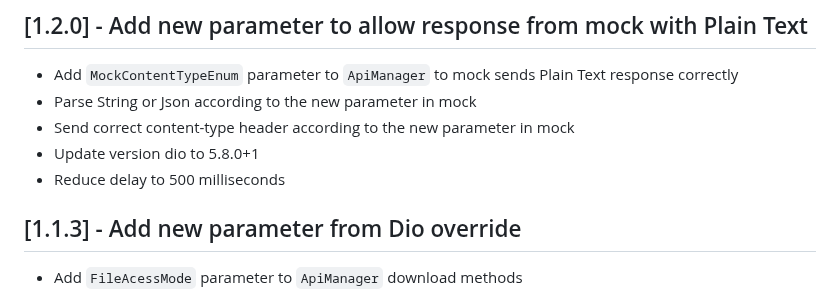
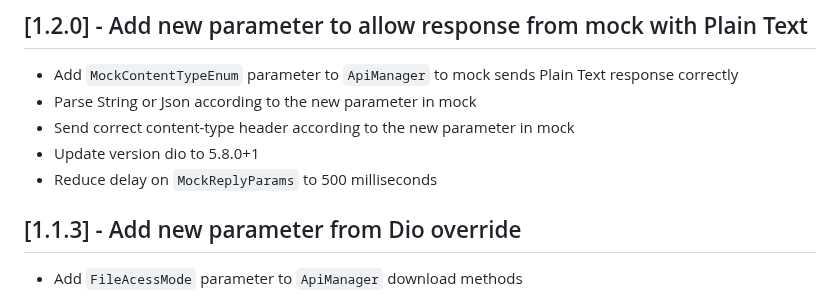
Before and after one commit to PopcodeMobile/popnetwork, a Markdown page: CHANGELOG.md, the part around the change. Drawn GitHub-style.

Commit message:
chore: Update CHANGELOG.md
Co-authored-by: Samuel Coutinho <55135081+samukazangetsu@users.noreply.github.com>
Signed-off-by: brunonoveli-popcode <bruno.noveli@popcode.com.br>

```diff
--- a/CHANGELOG.md
+++ b/CHANGELOG.md
@@ -4,7 +4,7 @@
 - Parse String or Json according to the new parameter in mock
 - Send correct content-type header according to the new parameter in mock
 - Update version dio to 5.8.0+1
-- Reduce delay to 500 milliseconds
+- Reduce delay on `MockReplyParams` to 500 milliseconds
 
 ## [1.1.3] - Add new parameter from Dio override
 
```
